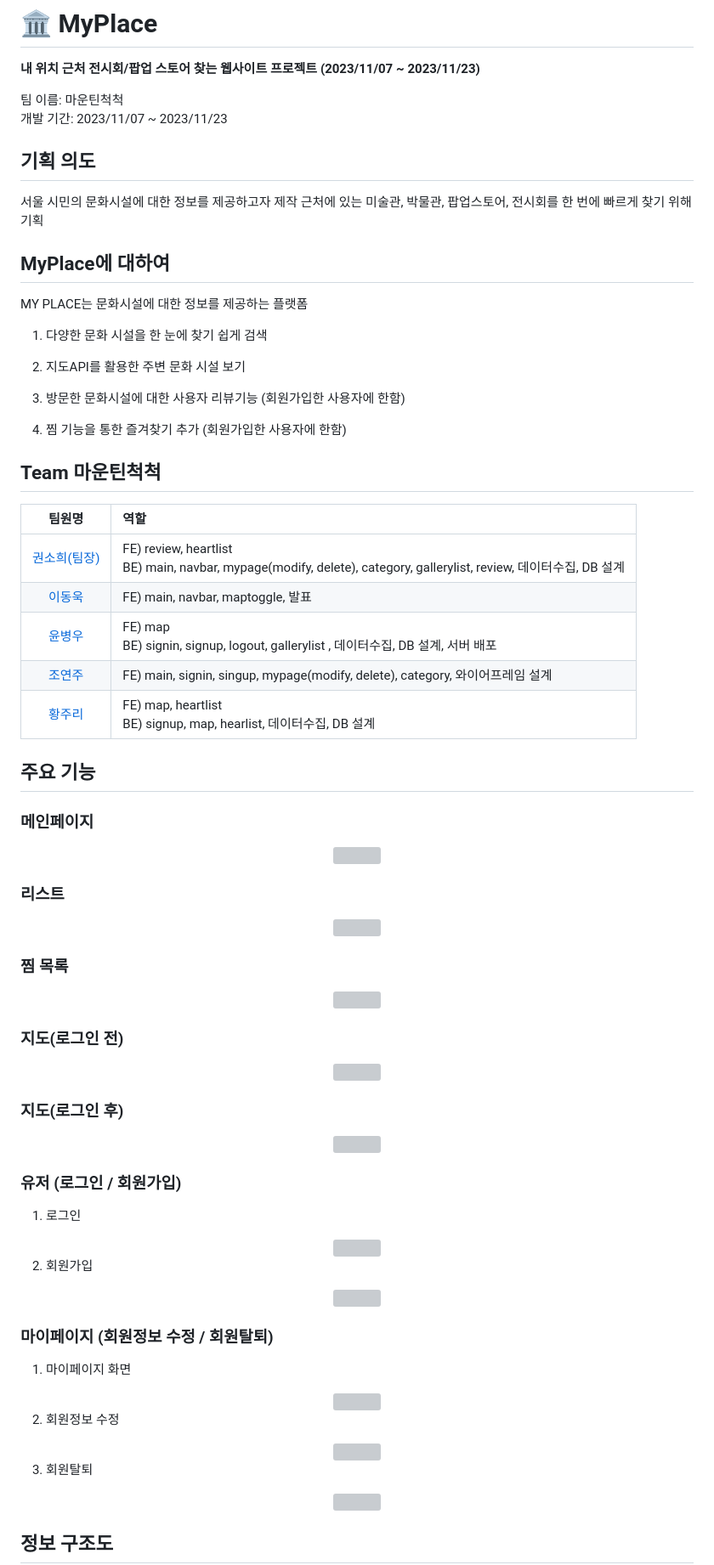
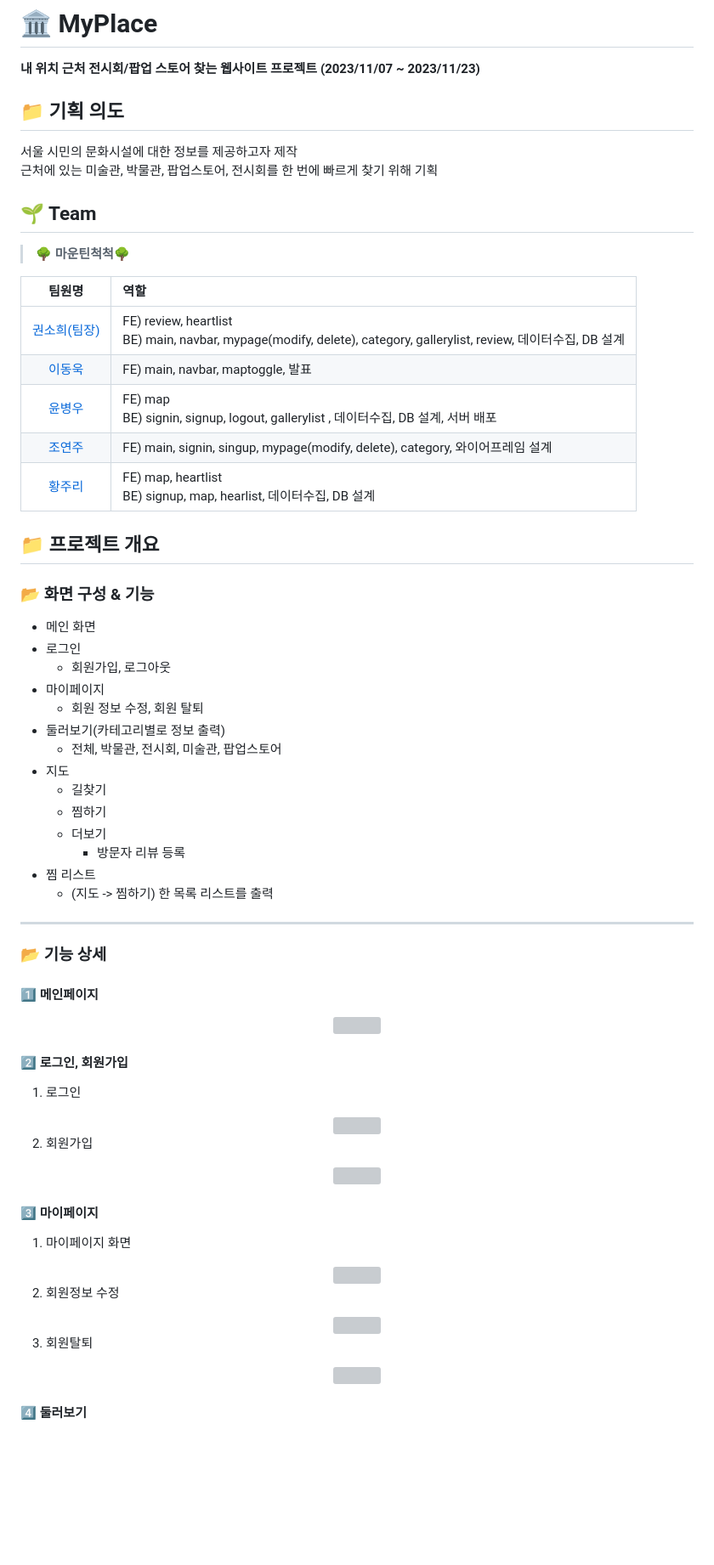
Before and after one commit to Aru428/MyPlace, a Markdown page: README.md, the part around the change printed below. Shown: that part at 85% size. Drawn GitHub-style; blank space fills up the shorter version; grey boxes are pictures that could not be loaded.

Commit message:
[DOCS] - readme 수정

```diff
--- a/README.md
+++ b/README.md
@@ -2,28 +2,14 @@
 
 **내 위치 근처 전시회/팝업 스토어 찾는 웹사이트 프로젝트 (2023/11/07 ~ 2023/11/23)**
 
-팀 이름: 마운틴척척
-<br/>
-개발 기간: 2023/11/07 ~ 2023/11/23
+## 📁 기획 의도
 
-## 기획 의도
-
-서울 시민의 문화시설에 대한 정보를 제공하고자 제작
+서울 시민의 문화시설에 대한 정보를 제공하고자 제작 <br>
 근처에 있는 미술관, 박물관, 팝업스토어, 전시회를 한 번에 빠르게 찾기 위해 기획
 
-## MyPlace에 대하여
+## 🌱 Team
 
-MY PLACE는 문화시설에 대한 정보를 제공하는 플랫폼
-
-1. 다양한 문화 시설을 한 눈에 찾기 쉽게 검색
-
-2. 지도API를 활용한 주변 문화 시설 보기
-
-3. 방문한 문화시설에 대한 사용자 리뷰기능 (회원가입한 사용자에 한함)
-
-4. 찜 기능을 통한 즐겨찾기 추가 (회원가입한 사용자에 한함)
-
-## Team 마운틴척척
+> 🌳 **마운틴척척**🌳
 
 |                  팀원명                   | 역할                                                                                                                     |
 | :---------------------------------------: | :----------------------------------------------------------------------------------------------------------------------- |
@@ -33,39 +19,36 @@ MY PLACE는 문화시설에 대한 정보를 제공하는 플랫폼
 |   [조연주](https://github.com/J-Yeonju)   | FE) main, signin, singup, mypage(modify, delete), category, 와이어프레임 설계                                            |
 |  [황주리](https://github.com/joojooring)  | FE) map, heartlist <br/> BE) signup, map, hearlist, 데이터수집, DB 설계                                                  |
 
-## 주요 기능
+## 📁 프로젝트 개요
 
-### 메인페이지
+### 📂 화면 구성 & 기능
+
+- 메인 화면
+- 로그인
+  - 회원가입, 로그아웃
+- 마이페이지
+  - 회원 정보 수정, 회원 탈퇴
+- 둘러보기(카테고리별로 정보 출력)
+  - 전체, 박물관, 전시회, 미술관, 팝업스토어
+- 지도
+  - 길찾기
+  - 찜하기
+  - 더보기
+    - 방문자 리뷰 등록
+- 찜 리스트
+  - (지도 -> 찜하기) 한 목록 리스트를 출력
+
+---
+
+### 📂 기능 상세
+
+#### 1️⃣ 메인페이지
 
 <div align="center">
 	<img src="/app/static/img/main.jpg">
 </div>
 
-### 리스트
-
-<div align="center">
-	<img src="/app/static/img/list.png">
-</div>
-
-### 찜 목록
-
-<div align="center">
-	<img src="/app/static/img/heart.jpg">
-</div>
-
-### 지도(로그인 전)
-
-<div align="center">
-	<img src="/app/static/img/map.jpg">
-</div>
-
-### 지도(로그인 후)
-
-<div align="center">
-	<img src="/app/static/img/map(login).jpg">
-</div>
-
-### 유저 (로그인 / 회원가입)
+#### 2️⃣ 로그인, 회원가입
 
 1. 로그인
 <div align="center">
@@ -77,7 +60,7 @@ MY PLACE는 문화시설에 대한 정보를 제공하는 플랫폼
 	<img src="/app/static/img/singup.jpg">
 </div>
 
-### 마이페이지 (회원정보 수정 / 회원탈퇴)
+#### 3️⃣ 마이페이지
 
 1. 마이페이지 화면
 <div align="center">
@@ -94,6 +77,6 @@ MY PLACE는 문화시설에 대한 정보를 제공하는 플랫폼
 	<img src="/app/static/img/info2.jpg">
 </div>
 
-## 정보 구조도
+#### 4️⃣ 둘러보기
 
 <div align="center">
```
Also changed, not shown: other parts of README.md (+21 -1 lines).
